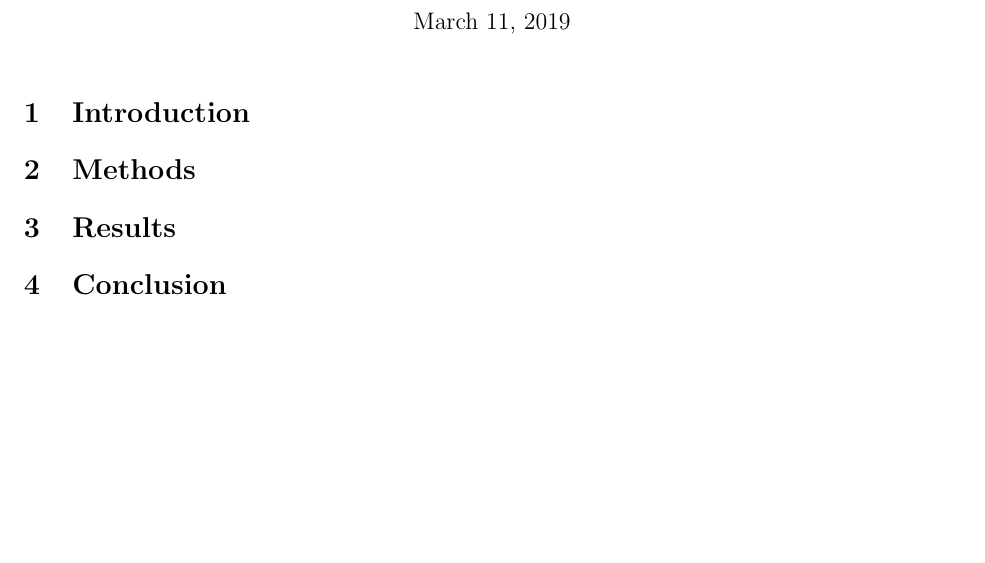
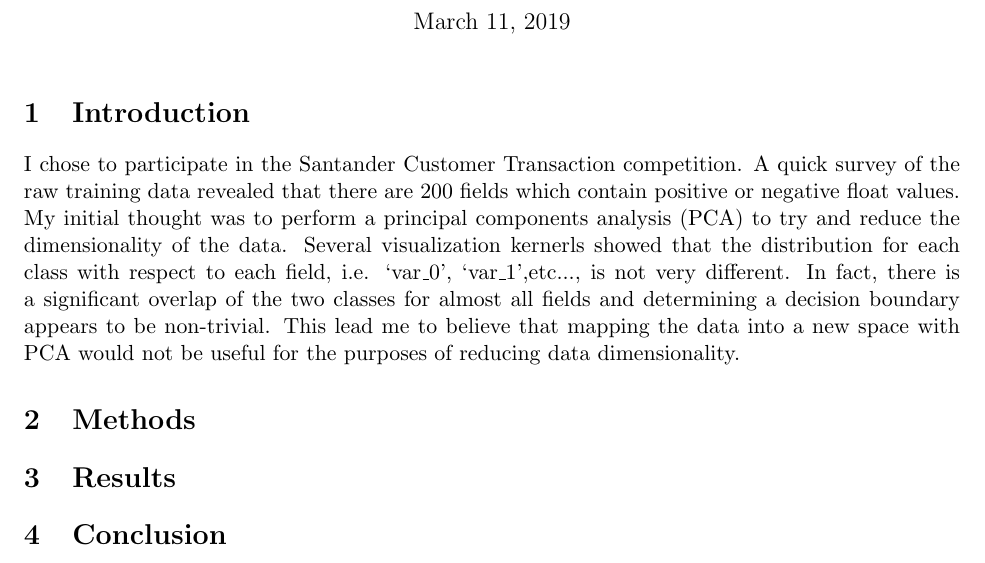
Before and after one commit to LambertLeong/machine_learning_grad, a LaTeX problem sheet (hw3/hw03.tex): part of the page, cut so that both start at the same text. Compiled offline with pdfLaTeX.

Commit message:
started hw3 write up

```diff
--- a/hw3/hw03.tex
+++ b/hw3/hw03.tex
@@ -33,11 +33,23 @@
 \author{Lambert Leong}
 \maketitle
 \section{Introduction}
+I chose to participate in the Santander Customer Transaction competition.  A
+quick survey of the raw training data revealed that there are 200 fields which
+contain positive or negative float values.  My initial thought was to perform a
+principal components analysis (PCA) to try and reduce the dimensionality of the
+data.  Several visualization kernerls showed that the distribution for each
+class with respect to each field, i.e. `var\_0', `var\_1',etc..., is not very
+different.  In fact, there is a significant overlap of the two classes for
+almost all fields and determining a decision boundary appears to be non-trivial.
+This lead me to believe that mapping the data into a new space with PCA would
+not be useful for the purposes of reducing data dimensionality.
+
 % looked at visualization kernels
 % Noticed that each variable was not really seperable
 % Wondered if PCA could reduce dimensionality
 %  - turns out it didnt really work...
 % Gradient boosting to start
+
 
 % Noticed the data description said that amount is irrelavant
 % thought maybe we could view the data as sequence data
```
